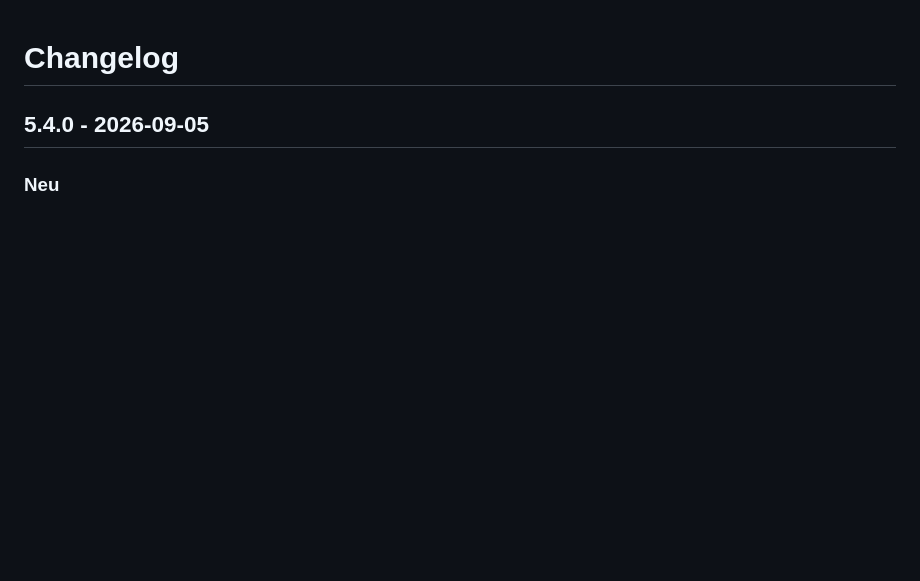
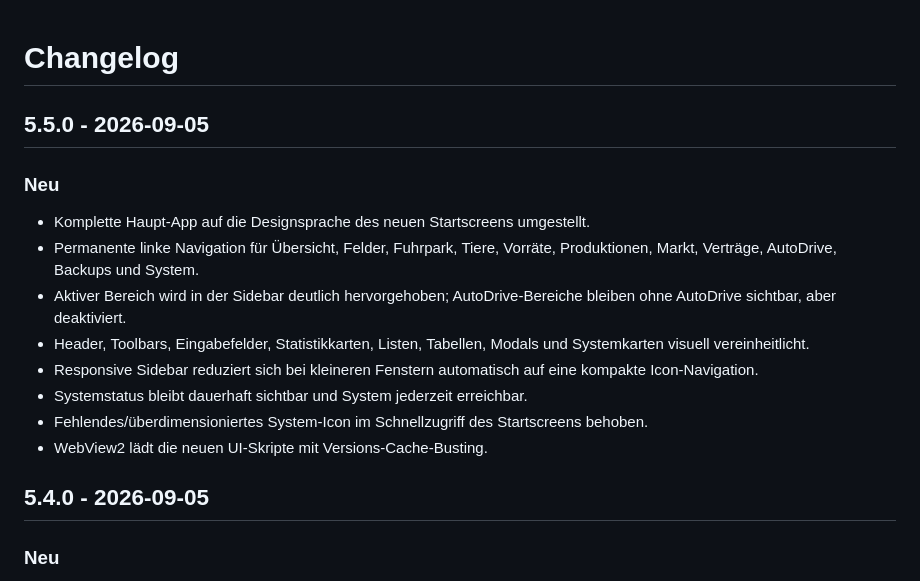
Before and after one commit to philvangaatd/LS25_HofDashboard, a Markdown page: CHANGELOG.md, the part around the change. GitHub-like rendering; blank space fills up the shorter version.

Commit message:
Add v5.5.0 redesign changelog

```diff
--- a/CHANGELOG.md
+++ b/CHANGELOG.md
@@ -1,4 +1,16 @@
 # Changelog
+
+## 5.5.0 - 2026-09-05
+
+### Neu
+- Komplette Haupt-App auf die Designsprache des neuen Startscreens umgestellt.
+- Permanente linke Navigation für Übersicht, Felder, Fuhrpark, Tiere, Vorräte, Produktionen, Markt, Verträge, AutoDrive, Backups und System.
+- Aktiver Bereich wird in der Sidebar deutlich hervorgehoben; AutoDrive-Bereiche bleiben ohne AutoDrive sichtbar, aber deaktiviert.
+- Header, Toolbars, Eingabefelder, Statistikkarten, Listen, Tabellen, Modals und Systemkarten visuell vereinheitlicht.
+- Responsive Sidebar reduziert sich bei kleineren Fenstern automatisch auf eine kompakte Icon-Navigation.
+- Systemstatus bleibt dauerhaft sichtbar und System jederzeit erreichbar.
+- Fehlendes/überdimensioniertes System-Icon im Schnellzugriff des Startscreens behoben.
+- WebView2 lädt die neuen UI-Skripte mit Versions-Cache-Busting.
 
 ## 5.4.0 - 2026-09-05
 
```
